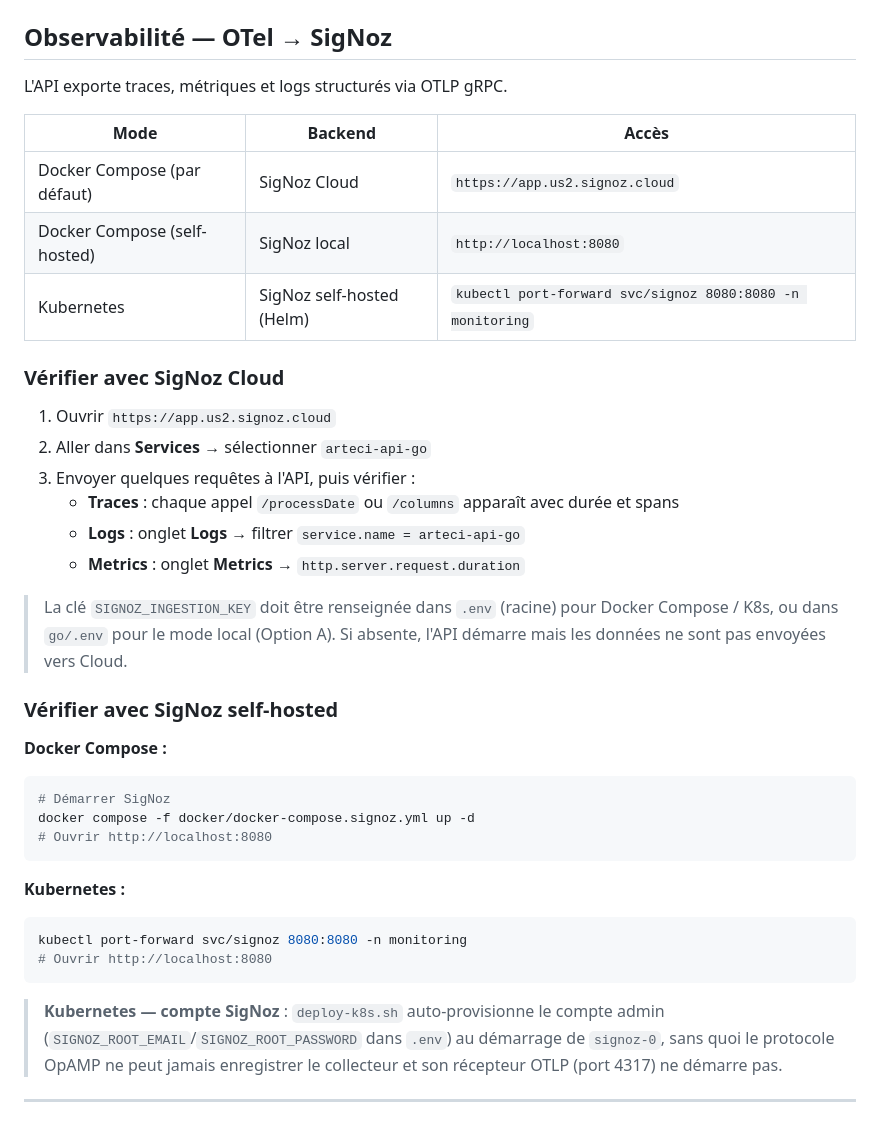
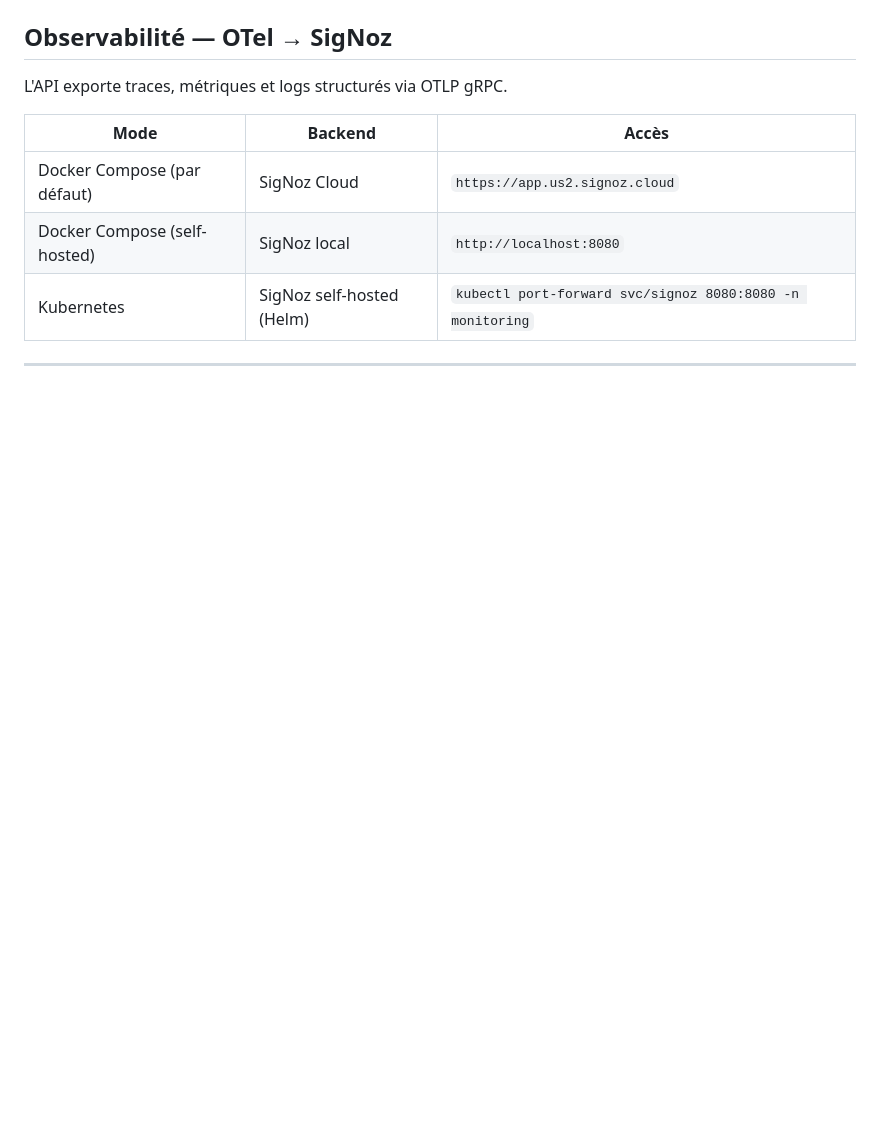
Before and after one commit to AndyMelone/artefact-arteci, a Markdown page: README.md, the part around one of its changes. Rendered like a GitHub page; blank space fills up the shorter version.

````diff
--- a/README.md
+++ b/README.md
@@ -444,33 +379,4 @@ L'API exporte traces, métriques et logs structurés via OTLP gRPC.
 | Docker Compose (par défaut) | SigNoz Cloud | `https://app.us2.signoz.cloud` |
 | Docker Compose (self-hosted) | SigNoz local | `http://localhost:8080` |
 | Kubernetes | SigNoz self-hosted (Helm) | `kubectl port-forward svc/signoz 8080:8080 -n monitoring` |
-
-### Vérifier avec SigNoz Cloud
-
-1. Ouvrir `https://app.us2.signoz.cloud`
-2. Aller dans **Services** → sélectionner `arteci-api-go`
-3. Envoyer quelques requêtes à l'API, puis vérifier :
-   - **Traces** : chaque appel `/processDate` ou `/columns` apparaît avec durée et spans
-   - **Logs** : onglet **Logs** → filtrer `service.name = arteci-api-go`
-   - **Metrics** : onglet **Metrics** → `http.server.request.duration`
-
-> La clé `SIGNOZ_INGESTION_KEY` doit être renseignée dans `.env` (racine) pour Docker Compose / K8s, ou dans `go/.env` pour le mode local (Option A). Si absente, l'API démarre mais les données ne sont pas envoyées vers Cloud.
-
-### Vérifier avec SigNoz self-hosted
-
-**Docker Compose :**
-```bash
-# Démarrer SigNoz
-docker compose -f docker/docker-compose.signoz.yml up -d
-# Ouvrir http://localhost:8080
-```
-
-**Kubernetes :**
-```bash
-kubectl port-forward svc/signoz 8080:8080 -n monitoring
-# Ouvrir http://localhost:8080
-```
-
-> **Kubernetes — compte SigNoz** : `deploy-k8s.sh` auto-provisionne le compte admin (`SIGNOZ_ROOT_EMAIL`/`SIGNOZ_ROOT_PASSWORD` dans `.env`) au démarrage de `signoz-0`, sans quoi le protocole OpAMP ne peut jamais enregistrer le collecteur et son récepteur OTLP (port 4317) ne démarre pas.
-
 ---
````
Also changed, not shown: other parts of README.md (+0 -65 lines).
